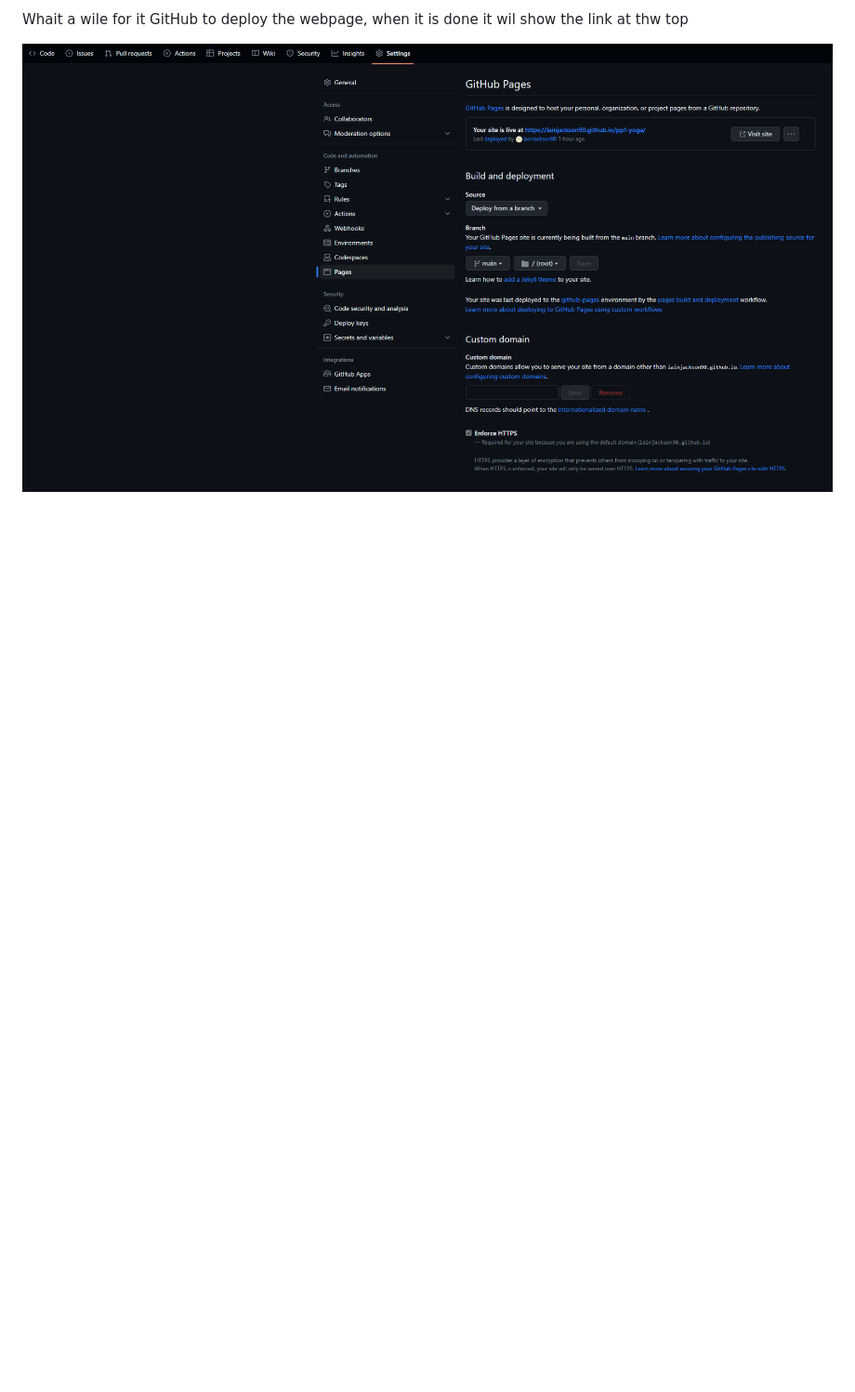
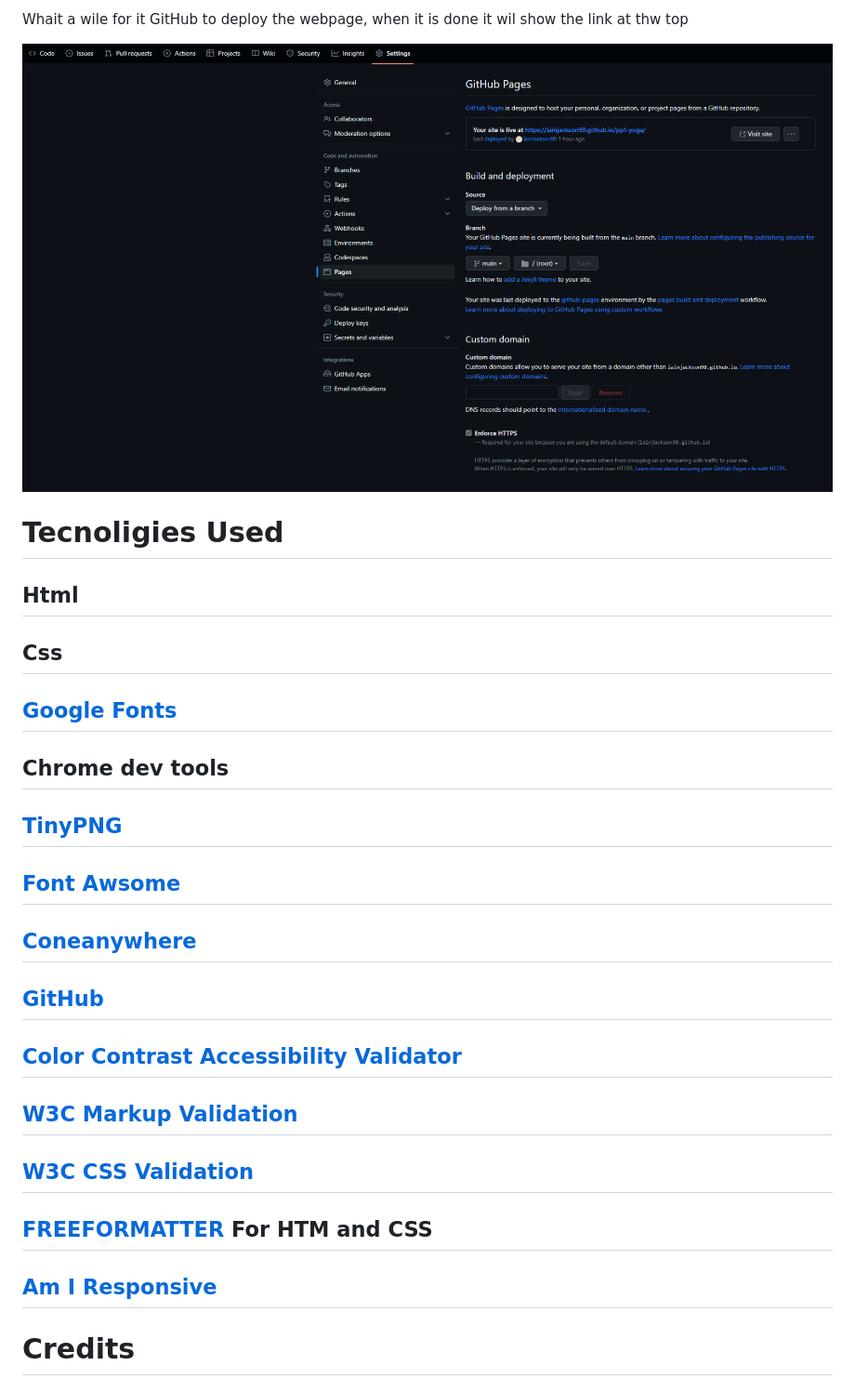
Before and after one commit to IainJackson90/pp1-yoga, a Markdown page: README.md, the part around the change. Shown at 93% size. GitHub-like rendering; blank space fills up the shorter version.

Commit message:
Add: Technology used th README

```diff
--- a/README.md
+++ b/README.md
@@ -194,3 +194,21 @@ Whait a wile for it GitHub to deploy the webpage, when it is done it wil show
 the link at thw top
 
 ![GitHub](./assets/docs/github.png)
+
+# Tecnoligies Used
+
+## Html
+## Css
+## [Google Fonts](https://fonts.google.com/)
+## Chrome dev tools
+## [TinyPNG](https://tinypng.com/)
+## [Font Awsome](https://fontawesome.com/)
+## [Coneanywhere](https://codeanywhere.com/)
+## [GitHub](https://github.com/)
+## [Color Contrast Accessibility Validator](https://color.a11y.com/)
+## [W3C Markup Validation](https://validator.w3.org/)
+## [W3C CSS Validation](https://jigsaw.w3.org/css-validator/)
+## [FREEFORMATTER](https://www.freeformatter.com/)  For HTM and CSS
+## [Am I Responsive](https://ui.dev/amiresponsive)
+
+# Credits
```
